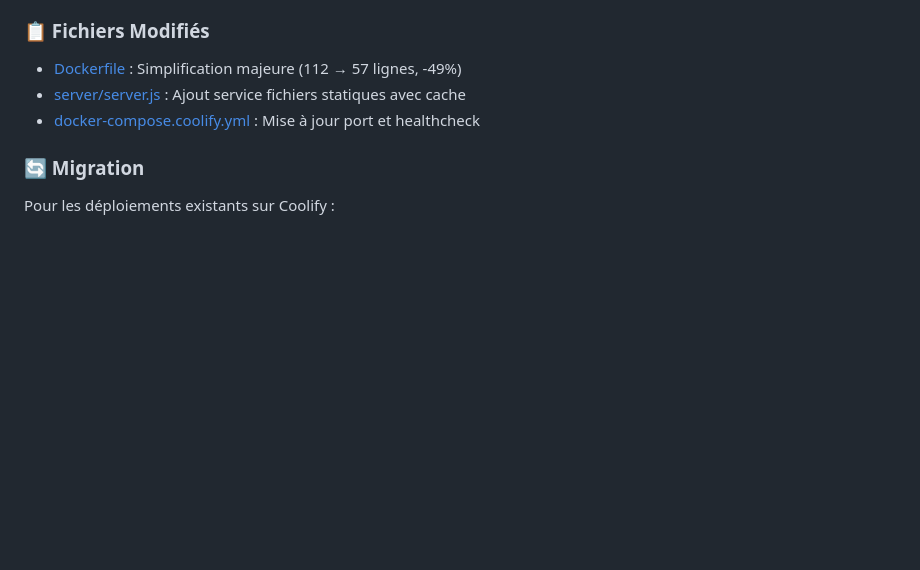
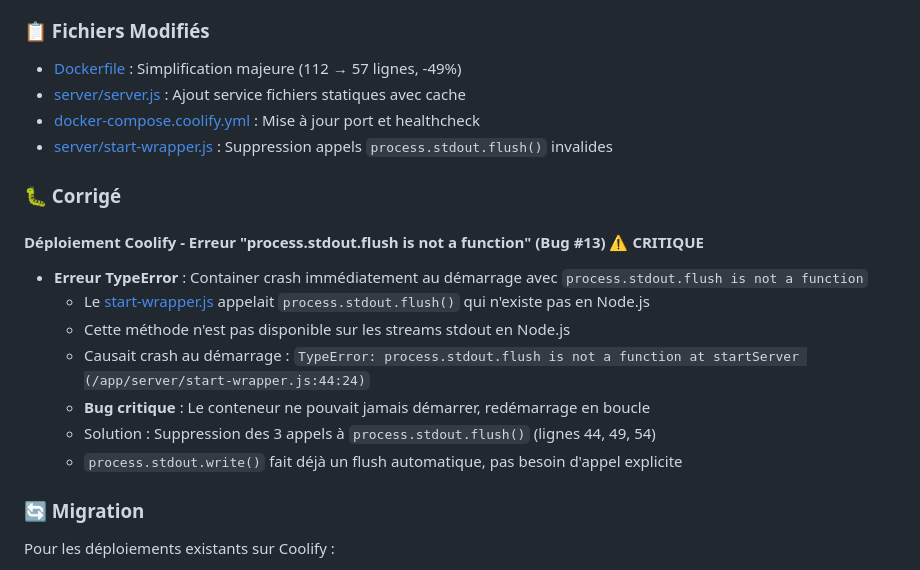
Before and after one commit to Eloli13/terrain-tir-arc, a Markdown page: CHANGELOG.md, the part around the change. Rendered like a GitHub page; blank space fills up the shorter version.

Commit message:
docs: ajout Bug #13 (process.stdout.flush) dans CHANGELOG v1.0.3
Documentation du bug critique empêchant le démarrage du conteneur.

📖 Generated with [Claude Code](https://claude.com/claude-code)

Co-Authored-By: Claude Sonnet 4.5 <noreply@anthropic.com>

```diff
--- a/CHANGELOG.md
+++ b/CHANGELOG.md
@@ -95,6 +95,18 @@ Internet → Coolify (Traefik) → Node.js/Express
 - [Dockerfile](Dockerfile) : Simplification majeure (112 → 57 lignes, -49%)
 - [server/server.js](server/server.js) : Ajout service fichiers statiques avec cache
 - [docker-compose.coolify.yml](docker-compose.coolify.yml) : Mise à jour port et healthcheck
+- [server/start-wrapper.js](server/start-wrapper.js) : Suppression appels `process.stdout.flush()` invalides
+
+### 🐛 Corrigé
+
+#### Déploiement Coolify - Erreur "process.stdout.flush is not a function" (Bug #13) ⚠️ CRITIQUE
+- **Erreur TypeError** : Container crash immédiatement au démarrage avec `process.stdout.flush is not a function`
+  - Le [start-wrapper.js](server/start-wrapper.js:44) appelait `process.stdout.flush()` qui n'existe pas en Node.js
+  - Cette méthode n'est pas disponible sur les streams stdout en Node.js
+  - Causait crash au démarrage : `TypeError: process.stdout.flush is not a function at startServer (/app/server/start-wrapper.js:44:24)`
+  - **Bug critique** : Le conteneur ne pouvait jamais démarrer, redémarrage en boucle
+  - Solution : Suppression des 3 appels à `process.stdout.flush()` (lignes 44, 49, 54)
+  - `process.stdout.write()` fait déjà un flush automatique, pas besoin d'appel explicite
 
 ### 🔄 Migration
 
```
